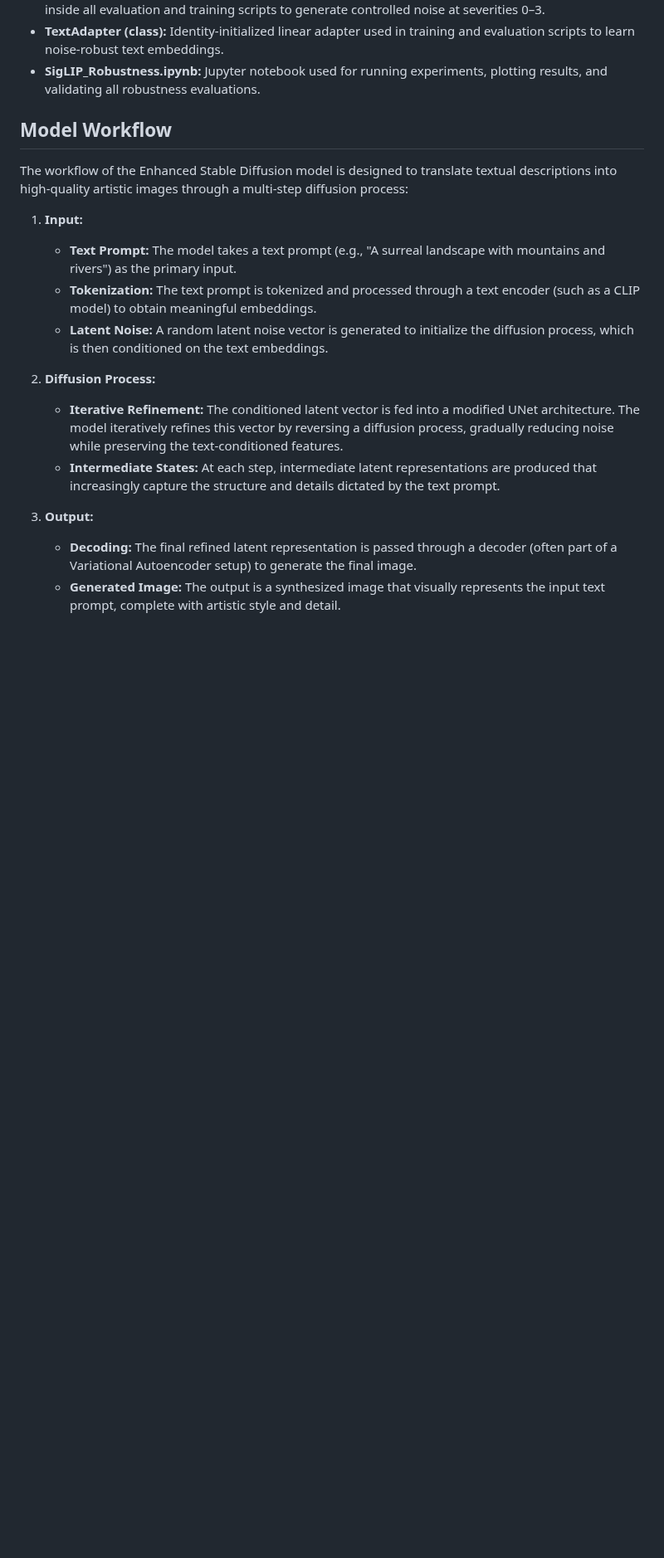
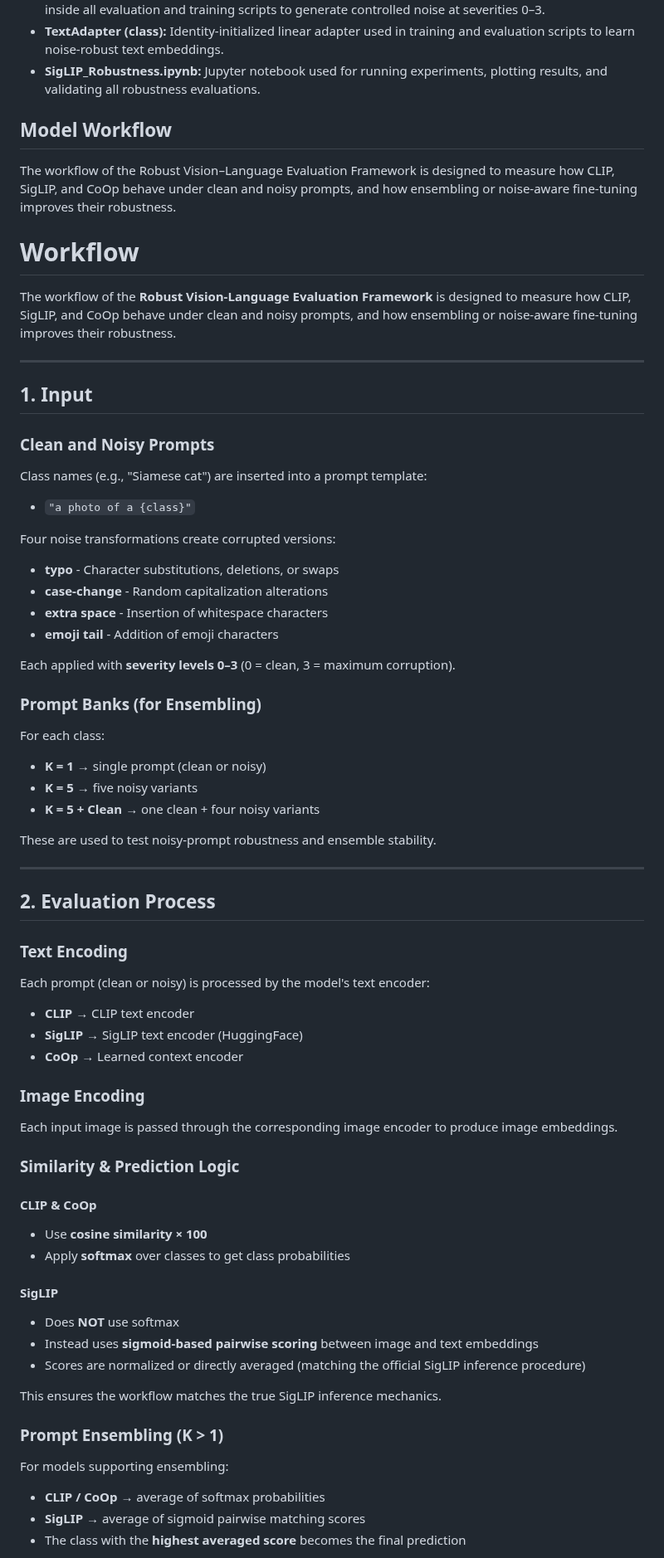
Before and after one commit to BRAIN-Lab-AI/Robustness-to-Prompt-Variations-in-VLMs-Evaluating-Noisy-Prompts-with-Ensembling-Strategies, a Markdown page: README.md, the part around one of its changes. Shown at 83% size. GitHub-like rendering; blank space fills up the shorter version.

```diff
--- a/README.md
+++ b/README.md
@@ -145,17 +145,71 @@ This project provides a complete implementation for evaluating and improving the
 - **SigLIP_Robustness.ipynb:** Jupyter notebook used for running experiments, plotting results, and validating all robustness evaluations.
 
 ## Model Workflow
-The workflow of the Enhanced Stable Diffusion model is designed to translate textual descriptions into high-quality artistic images through a multi-step diffusion process:
+The workflow of the Robust Vision–Language Evaluation Framework is designed to measure how CLIP, SigLIP, and CoOp behave under clean and noisy prompts, and how ensembling or noise-aware fine-tuning improves their robustness.
 
-1. **Input:**
-   - **Text Prompt:** The model takes a text prompt (e.g., "A surreal landscape with mountains and rivers") as the primary input.
-   - **Tokenization:** The text prompt is tokenized and processed through a text encoder (such as a CLIP model) to obtain meaningful embeddings.
-   - **Latent Noise:** A random latent noise vector is generated to initialize the diffusion process, which is then conditioned on the text embeddings.
 
-2. **Diffusion Process:**
-   - **Iterative Refinement:** The conditioned latent vector is fed into a modified UNet architecture. The model iteratively refines this vector by reversing a diffusion process, gradually reducing noise while preserving the text-conditioned features.
-   - **Intermediate States:** At each step, intermediate latent representations are produced that increasingly capture the structure and details dictated by the text prompt.
+# Workflow
 
-3. **Output:**
-   - **Decoding:** The final refined latent representation is passed through a decoder (often part of a Variational Autoencoder setup) to generate the final image.
-   - **Generated Image:** The output is a synthesized image that visually represents the input text prompt, complete with artistic style and detail.
+The workflow of the **Robust Vision-Language Evaluation Framework** is designed to measure how CLIP, SigLIP, and CoOp behave under clean and noisy prompts, and how ensembling or noise-aware fine-tuning improves their robustness.
+
+---
+
+## 1. Input
+
+### Clean and Noisy Prompts
+
+Class names (e.g., "Siamese cat") are inserted into a prompt template:
+- `"a photo of a {class}"`
+
+Four noise transformations create corrupted versions:
+- **typo** - Character substitutions, deletions, or swaps
+- **case-change** - Random capitalization alterations
+- **extra space** - Insertion of whitespace characters
+- **emoji tail** - Addition of emoji characters
+
+Each applied with **severity levels 0–3** (0 = clean, 3 = maximum corruption).
+
+### Prompt Banks (for Ensembling)
+
+For each class:
+- **K = 1** → single prompt (clean or noisy)
+- **K = 5** → five noisy variants
+- **K = 5 + Clean** → one clean + four noisy variants
+
+These are used to test noisy-prompt robustness and ensemble stability.
+
+---
+
+## 2. Evaluation Process
+
+### Text Encoding
+
+Each prompt (clean or noisy) is processed by the model's text encoder:
+- **CLIP** → CLIP text encoder
+- **SigLIP** → SigLIP text encoder (HuggingFace)
+- **CoOp** → Learned context encoder
+
+### Image Encoding
+
+Each input image is passed through the corresponding image encoder to produce image embeddings.
+
+### Similarity & Prediction Logic
+
+#### CLIP & CoOp
+- Use **cosine similarity × 100**
+- Apply **softmax** over classes to get class probabilities
+
+#### SigLIP
+- Does **NOT** use softmax
+- Instead uses **sigmoid-based pairwise scoring** between image and text embeddings
+- Scores are normalized or directly averaged (matching the official SigLIP inference procedure)
+
+This ensures the workflow matches the true SigLIP inference mechanics.
+
+### Prompt Ensembling (K > 1)
+
+For models supporting ensembling:
+- **CLIP / CoOp** → average of softmax probabilities
+- **SigLIP** → average of sigmoid pairwise matching scores
+- The class with the **highest averaged score** becomes the final prediction
+
```
Also changed, not shown: other parts of README.md (+43 -0 lines).
